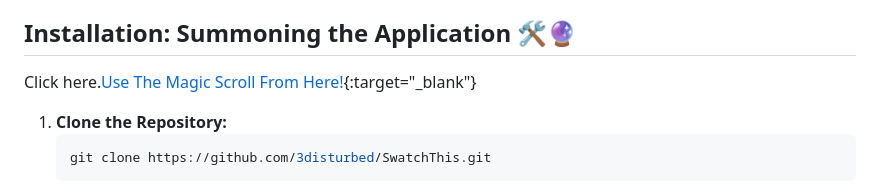
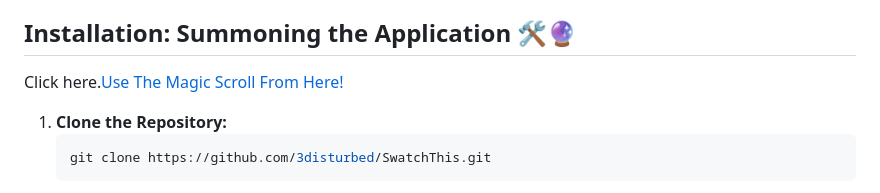
Before and after one commit to 3disturbed/SwatchThis, a Markdown page: README.md, the part around the change. Drawn GitHub-style.

````diff
--- a/README.md
+++ b/README.md
@@ -15,7 +15,7 @@ Greetings, noble color crusaders! Have you ever found yourself lost in the labyr
 
 ## **Installation: Summoning the Application 🛠️🔮**
 
-Click here.[Use The Magic Scroll From Here!](https://3disturbed.github.io/SwatchThis/){:target="_blank"}
+Click here.[Use The Magic Scroll From Here!](https://3disturbed.github.io/SwatchThis/)
 
 1. **Clone the Repository:**
    ```bash
````
